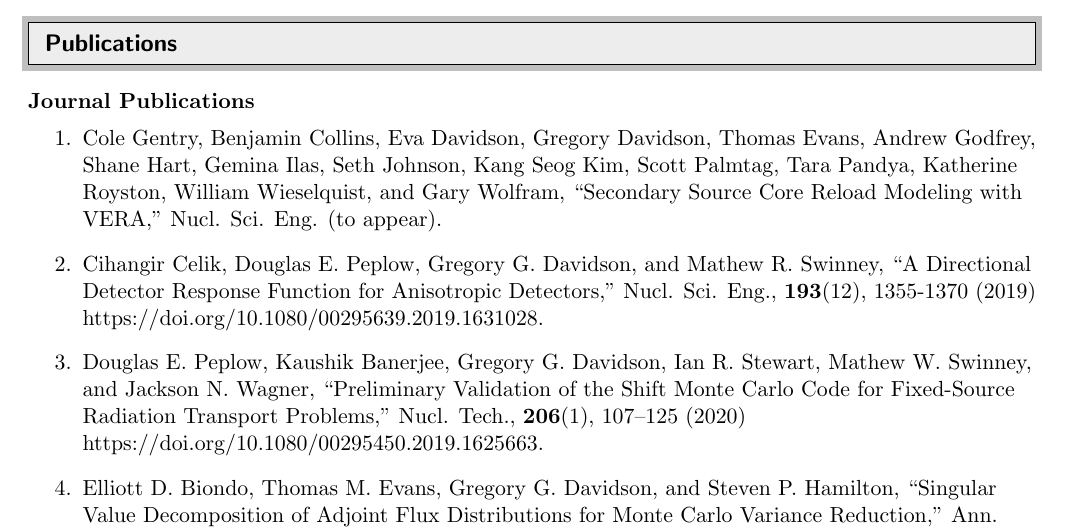
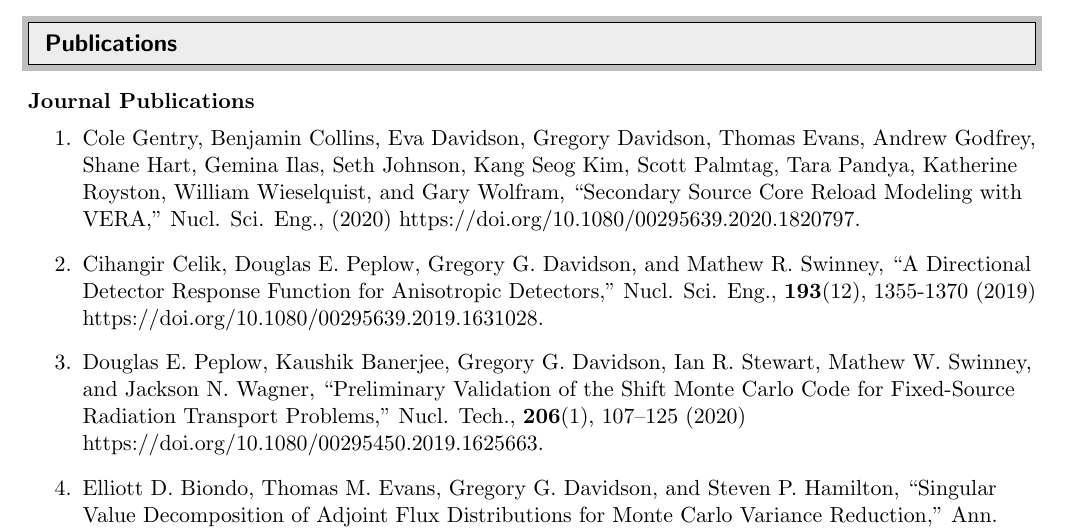
Before and after one commit to davidsgr/cv, a LaTeX CV (cv/cv.tex): part of page 3 of 12, cut so that both start at the same text. Compiled offline with pdfLaTeX.

Commit message:
Update secondary source paper citation

```diff
--- a/cv/cv.tex
+++ b/cv/cv.tex
@@ -238,7 +238,8 @@
     Thomas Evans, Andrew Godfrey, Shane Hart, Gemina Ilas, Seth
     Johnson, Kang Seog Kim, Scott Palmtag, Tara Pandya, Katherine
     Royston, William Wieselquist, and Gary Wolfram, ``Secondary Source
-    Core Reload Modeling with VERA,'' Nucl. Sci. Eng. (to appear).
+    Core Reload Modeling with VERA,'' Nucl. Sci. Eng., (2020)
+    https://doi.org/10.1080/00295639.2020.1820797.
   \item Cihangir Celik, Douglas E. Peplow, Gregory G. Davidson, and
     Mathew R. Swinney, ``A Directional Detector Response Function for
     Anisotropic Detectors,'' Nucl. Sci. Eng., \textbf{193}(12),
```
